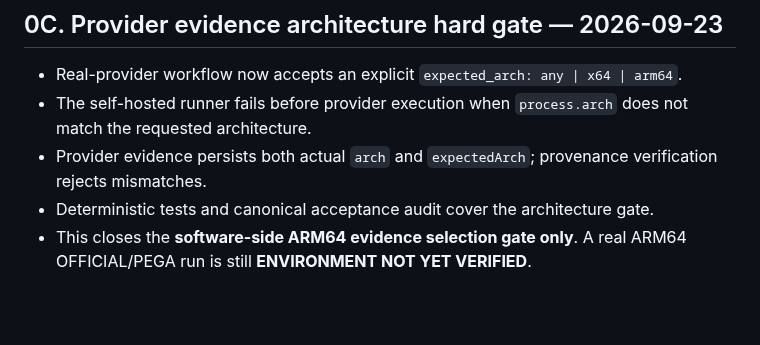
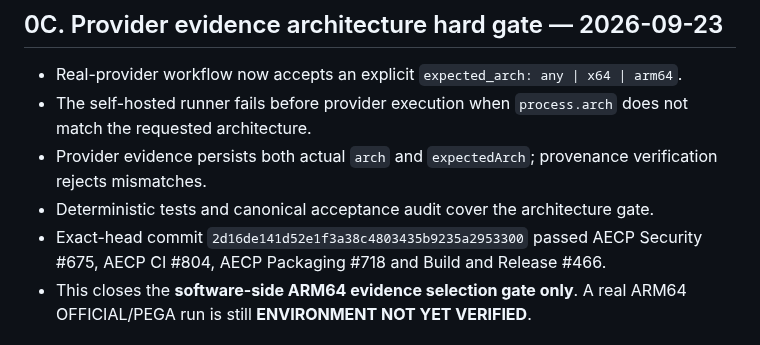
Before and after one commit to Space653000/0_JN1_AIECP, a Markdown page: Blueprint/23_IMPLEMENTATION_STATUS.md, the part around the change. Drawn GitHub-style; blank space fills up the shorter version.

Commit message:
docs: record exact-head architecture gate CI evidence

```diff
--- a/Blueprint/23_IMPLEMENTATION_STATUS.md
+++ b/Blueprint/23_IMPLEMENTATION_STATUS.md
@@ -48,6 +48,7 @@ The authoritative acceptance rule remains: **Blueprint presence is not Runtime c
 - The self-hosted runner fails before provider execution when `process.arch` does not match the requested architecture.
 - Provider evidence persists both actual `arch` and `expectedArch`; provenance verification rejects mismatches.
 - Deterministic tests and canonical acceptance audit cover the architecture gate.
+- Exact-head commit `2d16de141d52e1f3a38c4803435b9235a2953300` passed AECP Security #675, AECP CI #804, AECP Packaging #718 and Build and Release #466.
 - This closes the **software-side ARM64 evidence selection gate only**. A real ARM64 OFFICIAL/PEGA run is still **ENVIRONMENT NOT YET VERIFIED**.
 
 ## 0B. V3.0 progress visibility and audit — 2026-09-23
```
